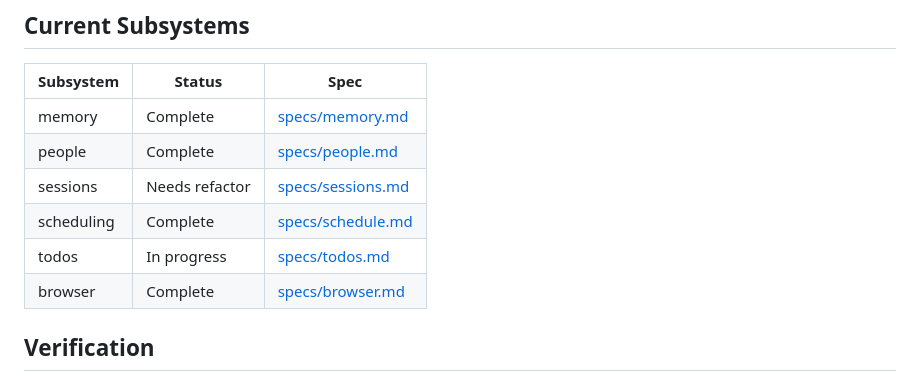
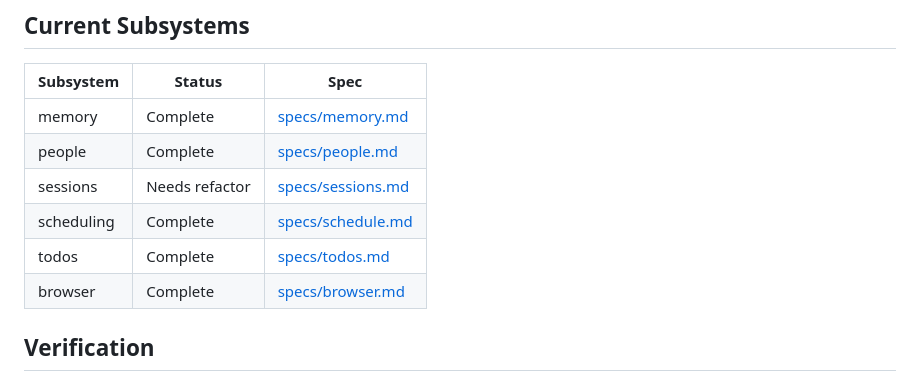
Before and after one commit to dcramer/ash, a Markdown page: specs/subsystems.md, the part around the change. Drawn GitHub-style.

Commit message:
docs: mark todo subsystem complete
Co-Authored-By: GPT-5 Codex <codex@openai.com>

```diff
--- a/specs/subsystems.md
+++ b/specs/subsystems.md
@@ -131,7 +131,7 @@ Public types live in one place, not scattered across implementation files:
 | people | Complete | [specs/people.md](people.md) |
 | sessions | Needs refactor | [specs/sessions.md](sessions.md) |
 | scheduling | Complete | [specs/schedule.md](schedule.md) |
-| todos | In progress | [specs/todos.md](todos.md) |
+| todos | Complete | [specs/todos.md](todos.md) |
 | browser | Complete | [specs/browser.md](browser.md) |
 
 ## Verification
```
